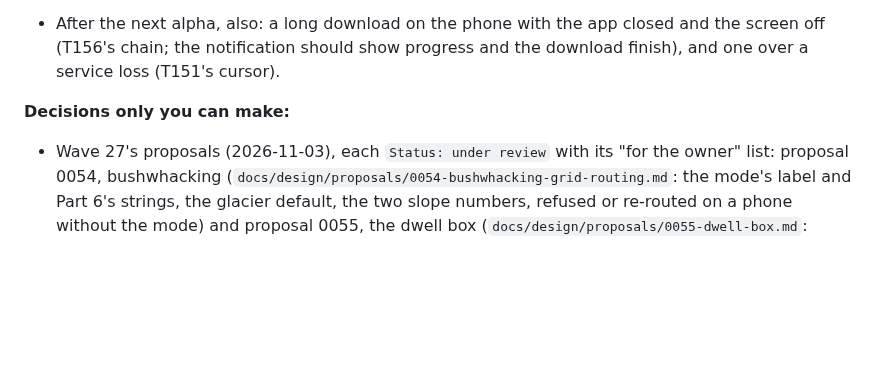
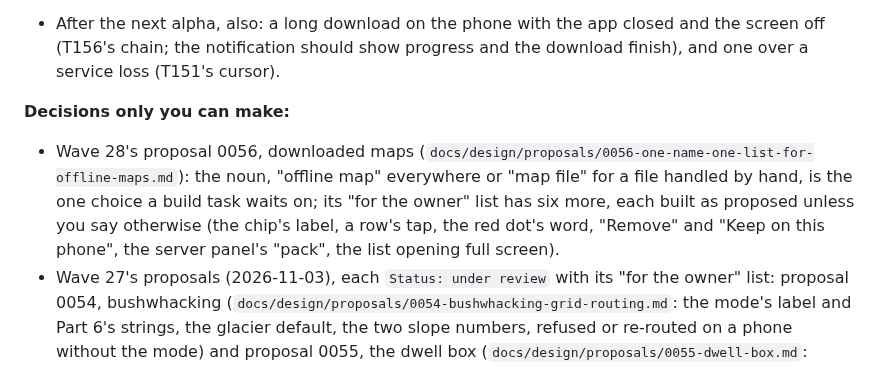
Before and after one commit to jasondorjeshort/dystopo, a Markdown page: docs/TASKS.md, the part around the change. Drawn GitHub-style; blank space fills up the shorter version.

Commit message:
Board: proposal 0056's choices on the owner's list
Co-Authored-By: Claude Opus 5.5 <noreply@anthropic.com>
Claude-Session: https://claude.ai/code/session_01KAWn1MSk5xbbGXezFzwMEr

```diff
--- a/docs/TASKS.md
+++ b/docs/TASKS.md
@@ -84,6 +84,7 @@ The owner's to-do list; the coordinator adds to it whenever a task leaves someth
 - After the next alpha, also: a long download on the phone with the app closed and the screen off (T156's chain; the notification should show progress and the download finish), and one over a service loss (T151's cursor).
 
 **Decisions only you can make:**
+- Wave 28's proposal 0056, downloaded maps (`docs/design/proposals/0056-one-name-one-list-for-offline-maps.md`): the noun, "offline map" everywhere or "map file" for a file handled by hand, is the one choice a build task waits on; its "for the owner" list has six more, each built as proposed unless you say otherwise (the chip's label, a row's tap, the red dot's word, "Remove" and "Keep on this phone", the server panel's "pack", the list opening full screen).
 - Wave 27's proposals (2026-11-03), each `Status: under review` with its "for the owner" list: proposal 0054, bushwhacking (`docs/design/proposals/0054-bushwhacking-grid-routing.md`: the mode's label and Part 6's strings, the glacier default, the two slope numbers, refused or re-routed on a phone without the mode) and proposal 0055, the dwell box (`docs/design/proposals/0055-dwell-box.md`: option E, B or A; the 100 MB a day and 500 MB defaults; the trigger constants; the strings).
 - ADR 0051 (T186, 2026-10-30), stage 1b of the phone-to-phone transport waits on two answers: (a) a hard gate that refuses any peer whose attestation does not verify (your words read literally; a refused friend has no way in), or a "verified" mark on every peer with the group creator's "Only verified phones" switch, default on (recommended; decided with stage 1a's pass rate); (b) whether custom systems with a published boot key (GrapheneOS and the like) count as signed copies (recommended: yes, through a signed allowlist). Also: the second release signer's key to register (ADR 0051), and your go on the sealed position flow before 1b is built.
 - Auto-resume of interrupted downloads (T151, T156) is built without a toggle, on your words; the research flagged a "Resume automatically" switch as your call if cellular data worries you.
```
